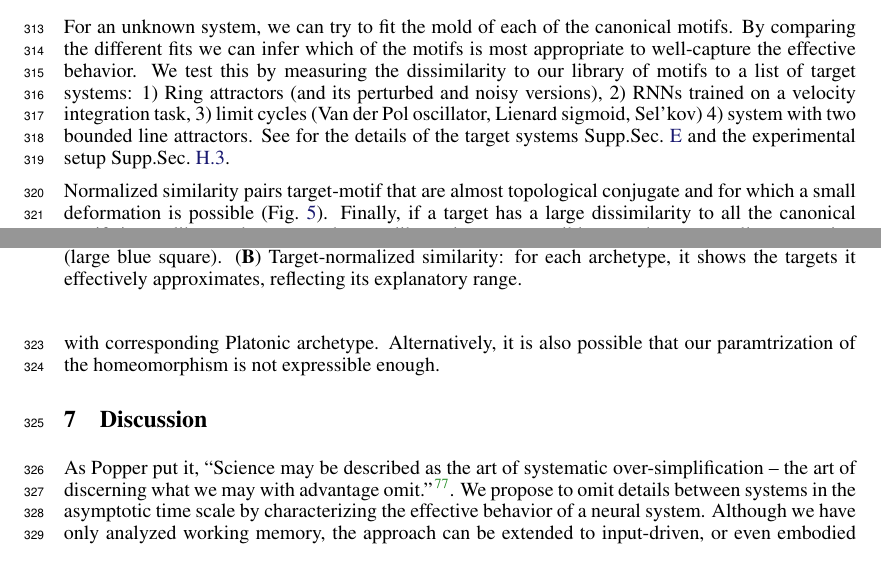
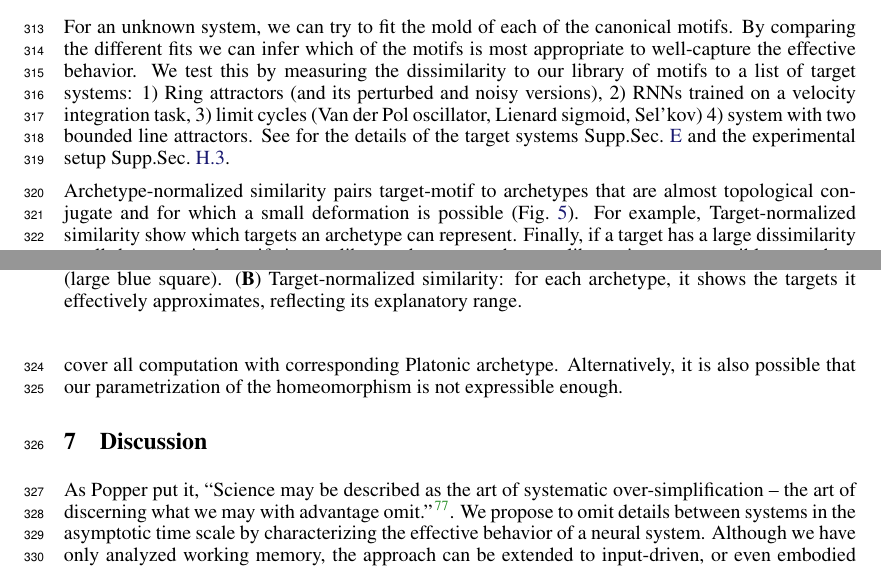
Before and after one commit to Asagodi/topological_diversity, a LaTeX paper (iam/interpretable_attractor_motifs.tex): two parts of pages 9 and 10 of 39, joined at a grey line, cut so that both start at the same text. Compiled offline with pdfLaTeX.

Commit message:
writing about similarity

```diff
--- a/iam/interpretable_attractor_motifs.tex
+++ b/iam/interpretable_attractor_motifs.tex
@@ -1204,10 +1204,12 @@ See for the details of the target systems Supp.Sec.~\ref{sec:target_systems} and
     \label{fig:archetype2target}
 \end{figure}
 
-Normalized similarity pairs target-motif that are almost topological conjugate and for which a small deformation is possible (Fig.~\ref{fig:archetype2target}).
+Archetype-normalized similarity pairs target-motif to archetypes that are almost topological conjugate and for which a small deformation is possible (Fig.~\ref{fig:archetype2target}).
+For example,
 %other way?If there is no canonical motif that is able to capture the effective behavior of a target, then all dissimilarities
+Target-normalized similarity show which targets an archetype can represent.
 Finally, if a target has a large dissimilarity to all the canonical motifs in our library, that means that our library is not expressible enough to cover all computation with corresponding Platonic archetype.
-Alternatively, it is also possible that our paramtrization of the homeomorphism is not expressible enough.
+Alternatively, it is also possible that our parametrization of the homeomorphism is not expressible enough.
 
 
 
```
